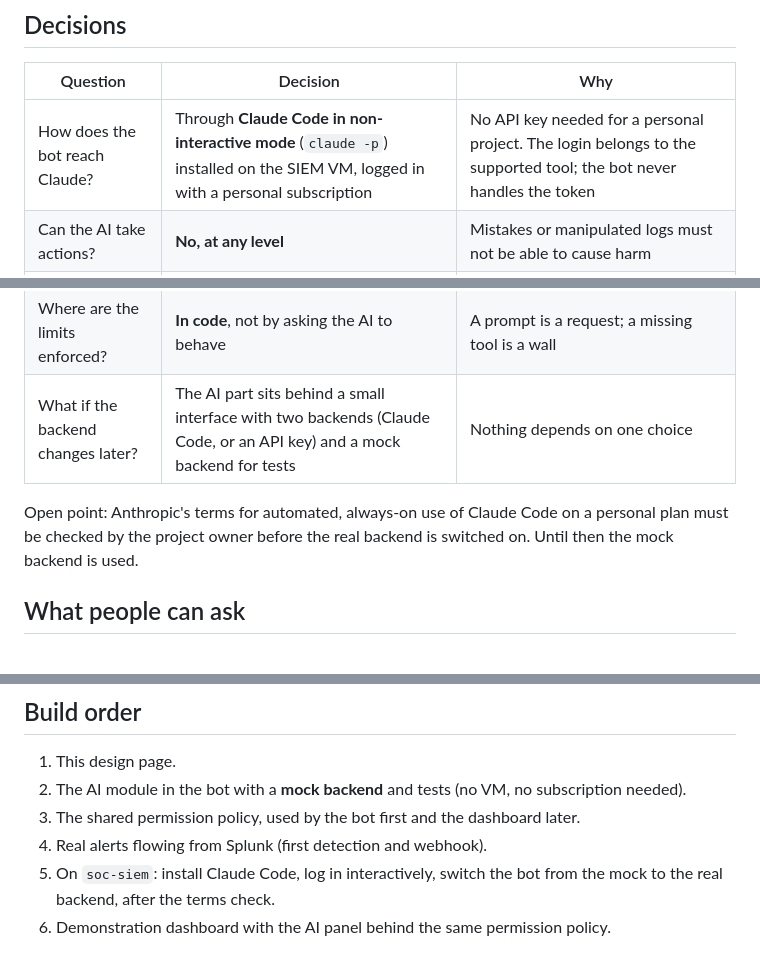
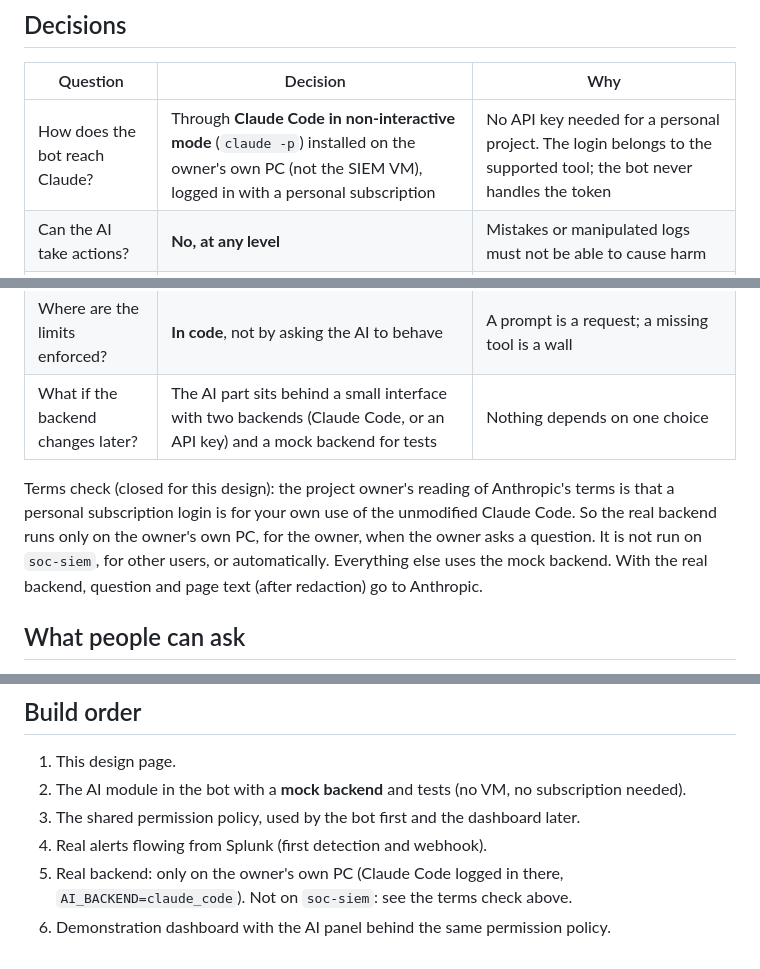
Before and after one commit to MustafaS14/SOC_Automation_Bot, a Markdown page: docs/ai-triage-design.md, 3 parts joined by grey strips. Rendered like a GitHub page.

Commit message:
Docs: the real assistant sends data to Anthropic and is for the owner's own PC only
With AI_BACKEND=claude_code the question, earlier exchanges and redacted page context go to Anthropic through the
owner's Claude login; the mock keeps everything local. The relay runs only on the owner's PC, for the owner, when
they ask, and not on soc-siem, for other users, or automatically. README, web-console and design docs say so.

Co-Authored-By: Claude Sonnet 5.5 <noreply@anthropic.com>

```diff
--- a/docs/ai-triage-design.md
+++ b/docs/ai-triage-design.md
@@ -14,13 +14,13 @@ Different people at work see different things. A manager may see summaries and c
 
 | Question | Decision | Why |
 |---|---|---|
-| How does the bot reach Claude? | Through **Claude Code in non-interactive mode** (`claude -p`) installed on the SIEM VM, logged in with a personal subscription | No API key needed for a personal project. The login belongs to the supported tool; the bot never handles the token |
+| How does the bot reach Claude? | Through **Claude Code in non-interactive mode** (`claude -p`) installed on the owner's own PC (not the SIEM VM), logged in with a personal subscription | No API key needed for a personal project. The login belongs to the supported tool; the bot never handles the token |
 | Can the AI take actions? | **No, at any level** | Mistakes or manipulated logs must not be able to cause harm |
 | What does it use to look things up? | Only the bot's existing safe, read-only functions (show incident, list incidents, fixed hunt templates, IP reputation) | The AI cannot run arbitrary searches. Proposing searches for a human to review is a possible later step |
 | Where are the limits enforced? | **In code**, not by asking the AI to behave | A prompt is a request; a missing tool is a wall |
 | What if the backend changes later? | The AI part sits behind a small interface with two backends (Claude Code, or an API key) and a mock backend for tests | Nothing depends on one choice |
 
-Open point: Anthropic's terms for automated, always-on use of Claude Code on a personal plan must be checked by the project owner before the real backend is switched on. Until then the mock backend is used.
+Terms check (closed for this design): the project owner's reading of Anthropic's terms is that a personal subscription login is for your own use of the unmodified Claude Code. So the real backend runs only on the owner's own PC, for the owner, when the owner asks a question. It is not run on `soc-siem`, for other users, or automatically. Everything else uses the mock backend. With the real backend, question and page text (after redaction) go to Anthropic.
 
 ## What people can ask
 
@@ -160,5 +160,5 @@ WHEN UNSURE
 2. The AI module in the bot with a **mock backend** and tests (no VM, no subscription needed).
 3. The shared permission policy, used by the bot first and the dashboard later.
 4. Real alerts flowing from Splunk (first detection and webhook).
-5. On `soc-siem`: install Claude Code, log in interactively, switch the bot from the mock to the real backend, after the terms check.
+5. Real backend: only on the owner's own PC (Claude Code logged in there, `AI_BACKEND=claude_code`). Not on `soc-siem`: see the terms check above.
 6. Demonstration dashboard with the AI panel behind the same permission policy.
```
Also changed, not shown: README.md (+1 -1 lines), docs/web-console.md (+2 -0 lines).
